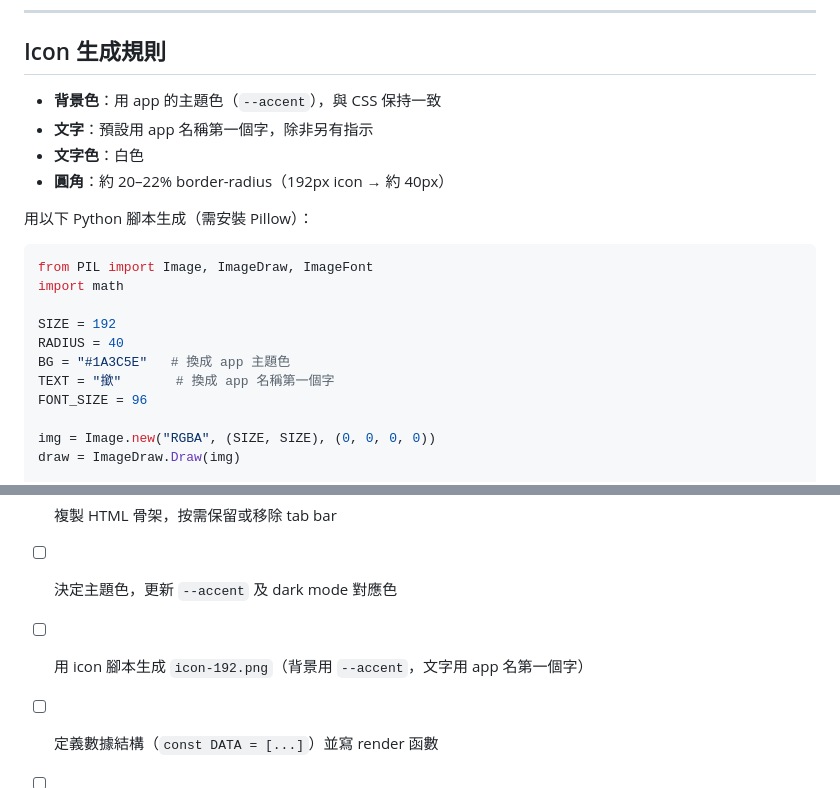
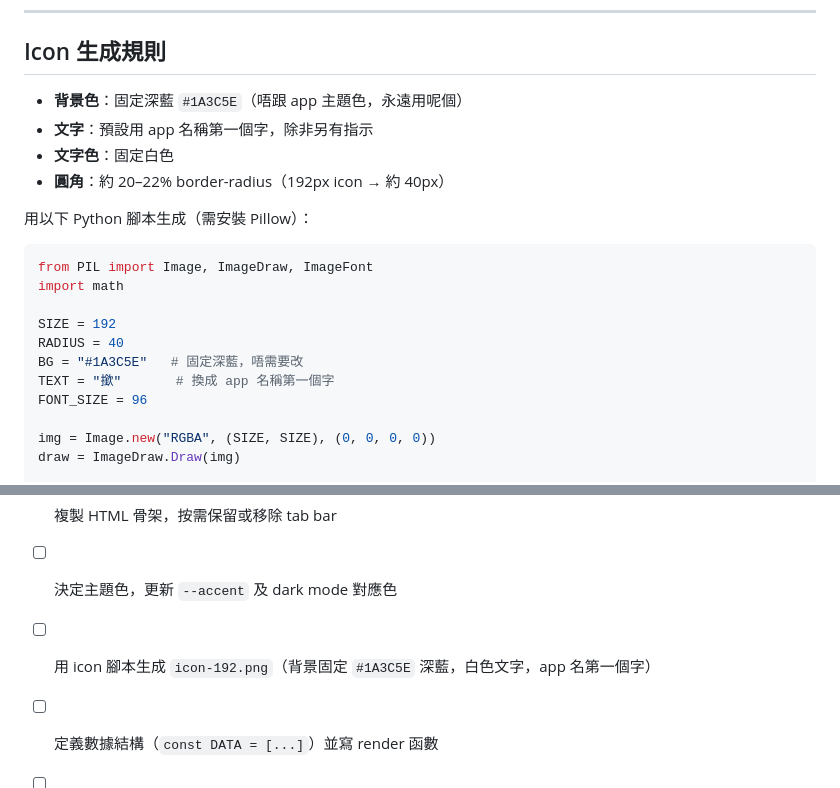
Before and after one commit to aaronwai13/withdrawal-free-bank, a Markdown page: GUIDELINE.md, 2 parts joined by grey strips. GitHub-like rendering.

Commit message:
修正 icon 規則：背景固定深藍 #1A3C5E + 白色文字
https://claude.ai/code/session_01AwmPmFGfkywX2vTRCzMkUg

```diff
--- a/GUIDELINE.md
+++ b/GUIDELINE.md
@@ -18,9 +18,9 @@ project/
 
 ## Icon 生成規則
 
-- **背景色**：用 app 的主題色（`--accent`），與 CSS 保持一致
+- **背景色**：固定深藍 `#1A3C5E`（唔跟 app 主題色，永遠用呢個）
 - **文字**：預設用 app 名稱第一個字，除非另有指示
-- **文字色**：白色
+- **文字色**：固定白色
 - **圓角**：約 20–22% border-radius（192px icon → 約 40px）
 
 用以下 Python 腳本生成（需安裝 Pillow）：
@@ -31,7 +31,7 @@ import math
 
 SIZE = 192
 RADIUS = 40
-BG = "#1A3C5E"   # 換成 app 主題色
+BG = "#1A3C5E"   # 固定深藍，唔需要改
 TEXT = "撳"       # 換成 app 名稱第一個字
 FONT_SIZE = 96
 
@@ -380,7 +380,7 @@ self.addEventListener('fetch', e => {
 - [ ] 根據 app 類型決定 design 方向（參考上方表格）
 - [ ] 複製 HTML 骨架，按需保留或移除 tab bar
 - [ ] 決定主題色，更新 `--accent` 及 dark mode 對應色
-- [ ] 用 icon 腳本生成 `icon-192.png`（背景用 `--accent`，文字用 app 名第一個字）
+- [ ] 用 icon 腳本生成 `icon-192.png`（背景固定 `#1A3C5E` 深藍，白色文字，app 名第一個字）
 - [ ] 定義數據結構（`const DATA = [...]`）並寫 render 函數
 - [ ] 更新 `manifest.json` 名稱／顏色
 - [ ] 改 `sw.js` 的 `CACHE` 名稱
```
